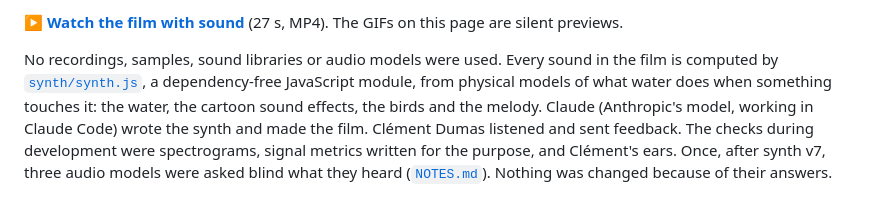
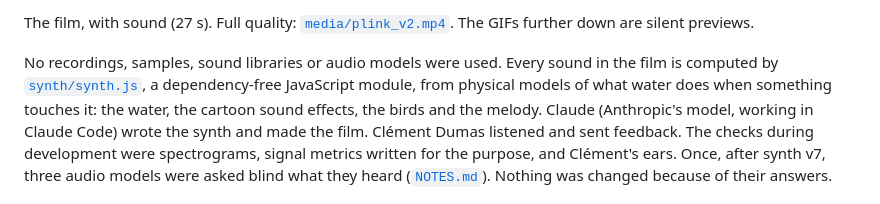
Before and after one commit to Butanium/plink, a Markdown page: README.md, the part around one of its changes. GitHub-like rendering.

Commit message:
README: the film plays inline
Claude-Session: https://claude.ai/code/session_0152srkS38mXuCs5dmrwwwCA

```diff
--- a/README.md
+++ b/README.md
@@ -6,5 +6,6 @@
 
-▶ **[Watch the film with sound](media/plink_v2.mp4)** (27 s, MP4). The GIFs on this page are silent previews.
+The film, with sound (27 s). Full quality: [`media/plink_v2.mp4`](media/plink_v2.mp4). The GIFs further down are
+silent previews.
 
 No recordings, samples, sound libraries or audio models were used. Every sound in the film is computed by
 [`synth/synth.js`](synth/synth.js), a dependency-free JavaScript module, from physical models of what water does when
```
Also changed, not shown: other parts of README.md (+2 -1 lines).
